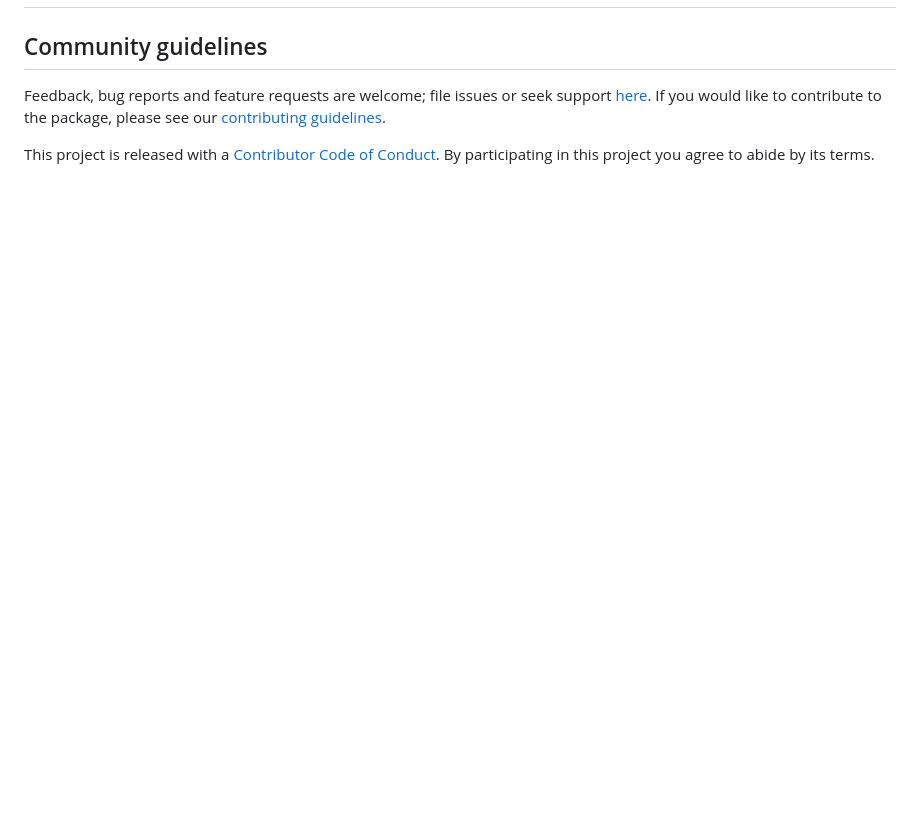
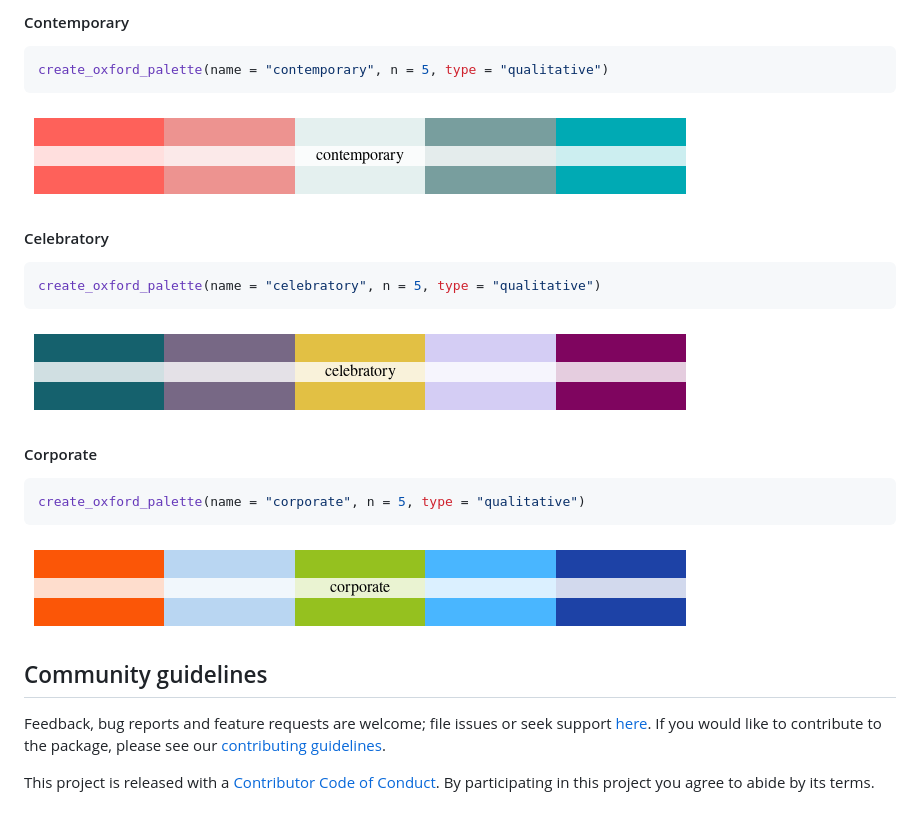
Before and after one commit to OxfordIHTM/oxthema, a Markdown page: README.md, the part around one of its changes. Drawn GitHub-style; pictures changed too: man/figures/README-oxford-palettes-celebratory-1.png (added), man/figures/README-oxford-palettes-contemporary-1.png (added), man/figures/README-oxford-palettes-corporate-1.png (added); blank space fills up the shorter version.

````diff
--- a/README.md
+++ b/README.md
@@ -53,3 +115,41 @@ install.packages(
+#### Contemporary
+
+``` r
+create_oxford_palette(name = "contemporary", n = 5, type = "qualitative")
+```
+
+![](man/figures/README-oxford-palettes-contemporary-1.png)<!-- -->
+
+#### Celebratory
+
+``` r
+create_oxford_palette(name = "celebratory", n = 5, type = "qualitative")
+```
+
+![](man/figures/README-oxford-palettes-celebratory-1.png)<!-- -->
+
+#### Corporate
+
+``` r
+create_oxford_palette(name = "corporate", n = 5, type = "qualitative")
+```
+
+![](man/figures/README-oxford-palettes-corporate-1.png)<!-- -->
+
+<!----
+&#10;```r
+ggplot(mtcars, aes(factor(cyl), fill=factor(gear))) +
+  geom_bar() +
+  scale_fill_manual(
+    values = create_oxford_palette(
+      name = "heritage", n = 3, type = "qualitative"
+    )
+  ) +
+  theme_minimal()
+```
+&#10;<img src="man/figures/README-ggplot-example-1.png" style="display: block; margin: auto;" />
+---->
+
 ## Community guidelines
 
 Feedback, bug reports and feature requests are welcome; file issues or
````
Also changed, not shown: other parts of README.md (+62 -0 lines), man/figures/README-ggplot-example-1.png (added), man/figures/README-oxford-palettes-1.png (added), man/figures/README-oxford-palettes-heritage-1.png (added), 1 other file.
